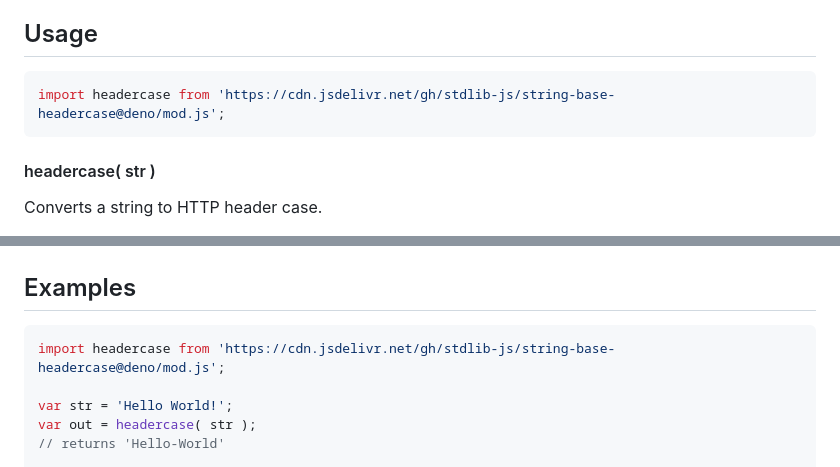
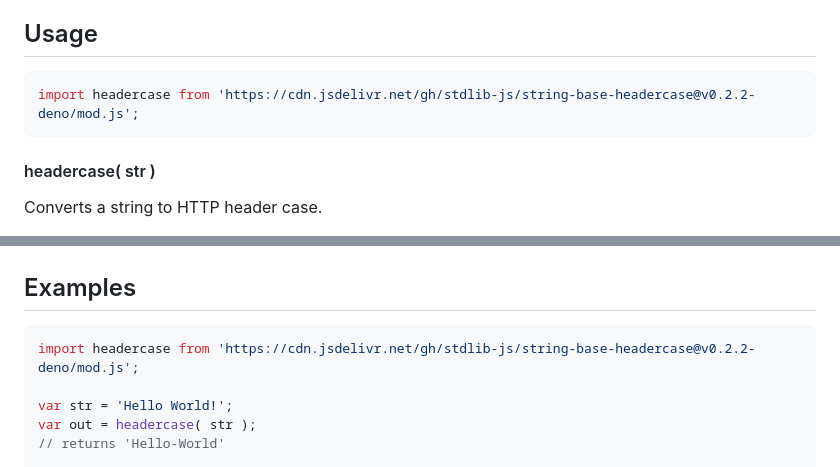
Before and after one commit to stdlib-js/string-base-headercase, a Markdown page: README.md, 2 parts joined by grey strips. Drawn GitHub-style.

Commit message:
Update README.md for Deno bundle v0.2.2

````diff
--- a/README.md
+++ b/README.md
@@ -44,7 +44,7 @@ limitations under the License.
 ## Usage
 
 ```javascript
-import headercase from 'https://cdn.jsdelivr.net/gh/stdlib-js/string-base-headercase@deno/mod.js';
+import headercase from 'https://cdn.jsdelivr.net/gh/stdlib-js/string-base-headercase@v0.2.2-deno/mod.js';
 ```
 
 #### headercase( str )
@@ -76,7 +76,7 @@ out = headercase( '--foo-bar--' );
 ## Examples
 
 ```javascript
-import headercase from 'https://cdn.jsdelivr.net/gh/stdlib-js/string-base-headercase@deno/mod.js';
+import headercase from 'https://cdn.jsdelivr.net/gh/stdlib-js/string-base-headercase@v0.2.2-deno/mod.js';
 
 var str = 'Hello World!';
 var out = headercase( str );
````
